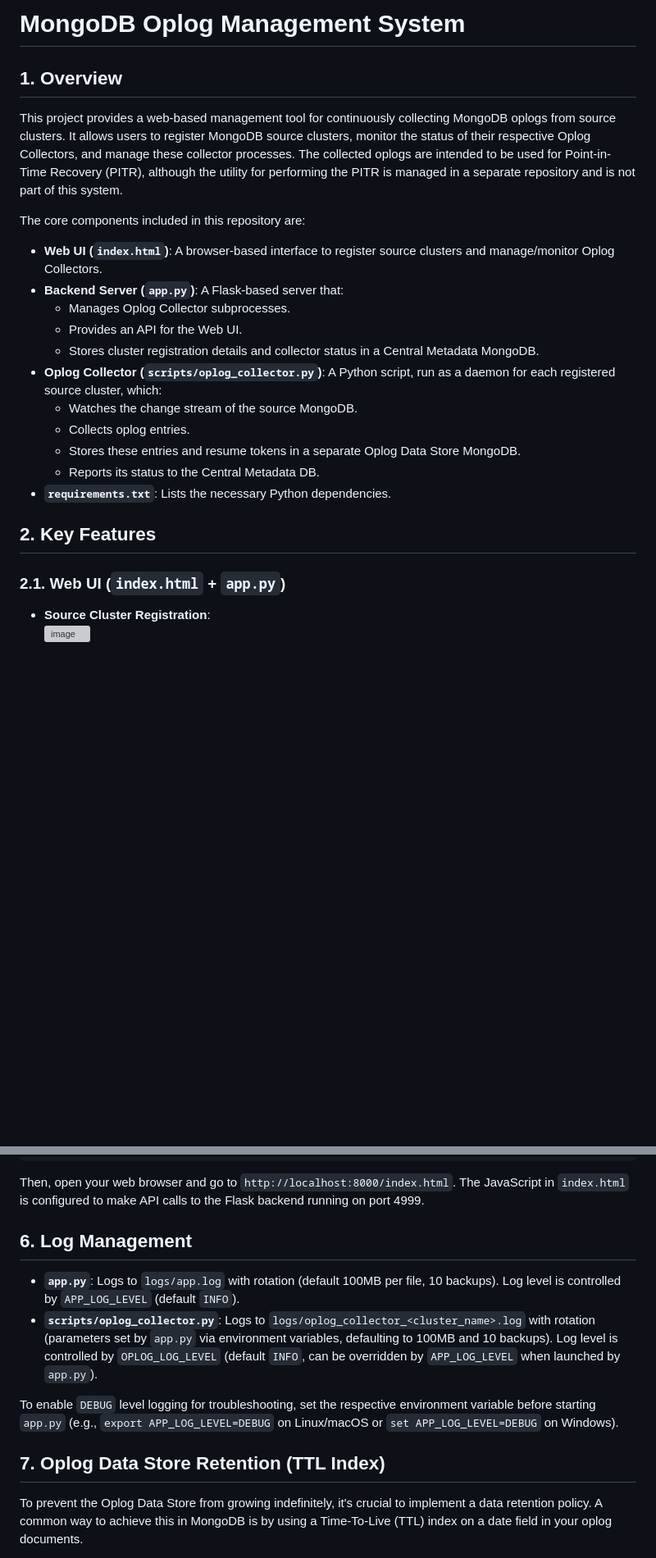
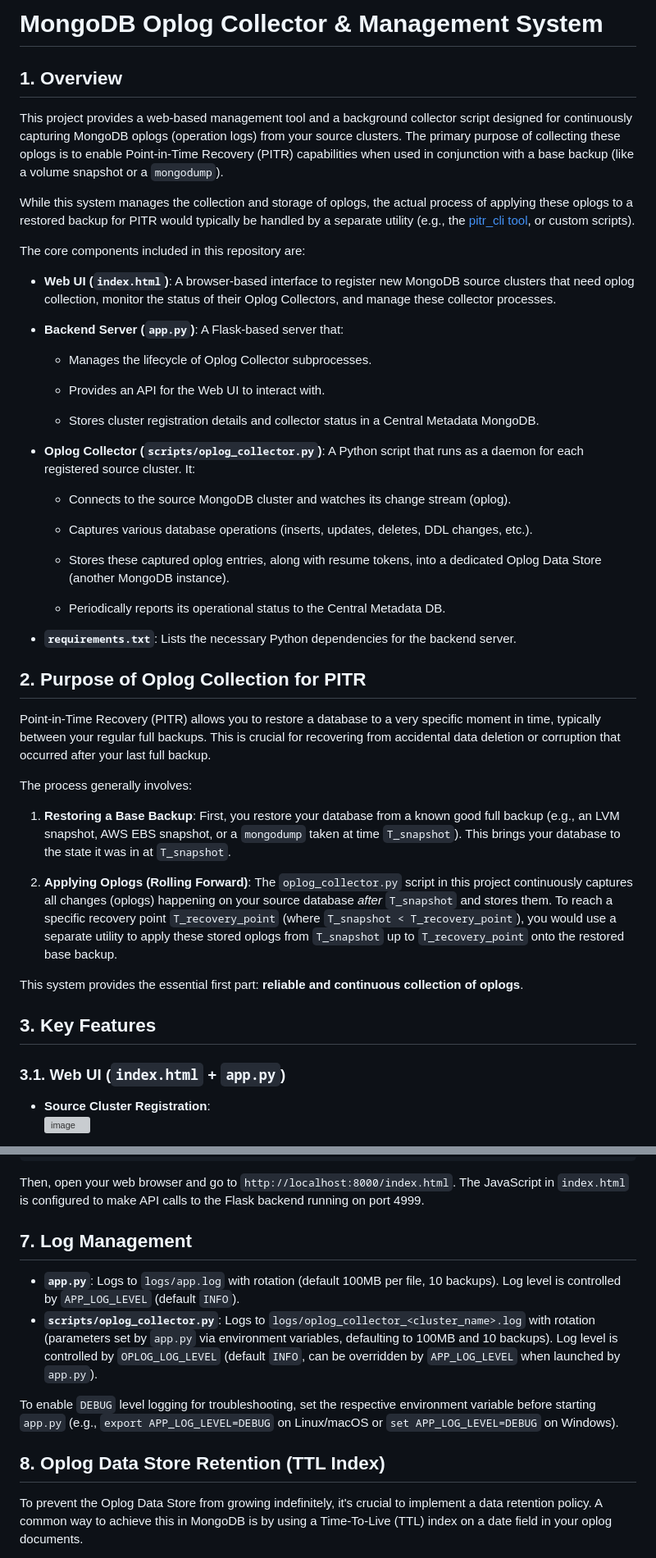
Before and after one commit to MongoBuddy/oplog_collector, a Markdown page: README.md, 2 parts joined by grey strips. Shown at 82% size. Rendered like a GitHub page; blank space fills up the shorter version; grey boxes are pictures that could not be loaded.

````diff
--- a/README.md
+++ b/README.md
@@ -1,26 +1,50 @@
-# **MongoDB Oplog Management System**
+# MongoDB Oplog Collector & Management System
 
-## **1\. Overview**
+## 1. Overview
 
-This project provides a web-based management tool for continuously collecting MongoDB oplogs from source clusters. It allows users to register MongoDB source clusters, monitor the status of their respective Oplog Collectors, and manage these collector processes. The collected oplogs are intended to be used for Point-in-Time Recovery (PITR), although the utility for performing the PITR is managed in a separate repository and is not part of this system.
+This project provides a web-based management tool and a background collector script designed for continuously capturing MongoDB oplogs (operation logs) from your source clusters. The primary purpose of collecting these oplogs is to enable Point-in-Time Recovery (PITR) capabilities when used in conjunction with a base backup (like a volume snapshot or a `mongodump`).
+
+While this system manages the collection and storage of oplogs, the actual process of applying these oplogs to a restored backup for PITR would typically be handled by a separate utility (e.g., the [pitr_cli tool](https://github.com/MongoBuddy/pitr_cli), or custom scripts).
 
 The core components included in this repository are:
 
-* **Web UI (`index.html`)**: A browser-based interface to register source clusters and manage/monitor Oplog Collectors.
+* **Web UI (`index.html`)**: A browser-based interface to register new MongoDB source clusters that need oplog collection, monitor the status of their Oplog Collectors, and manage these collector processes.
+
 * **Backend Server (`app.py`)**: A Flask-based server that:
-  * Manages Oplog Collector subprocesses.
-  * Provides an API for the Web UI.
+
+  * Manages the lifecycle of Oplog Collector subprocesses.
+
+  * Provides an API for the Web UI to interact with.
+
   * Stores cluster registration details and collector status in a Central Metadata MongoDB.
-* **Oplog Collector (`scripts/oplog_collector.py`)**: A Python script, run as a daemon for each registered source cluster, which:
-  * Watches the change stream of the source MongoDB.
-  * Collects oplog entries.
-  * Stores these entries and resume tokens in a separate Oplog Data Store MongoDB.
-  * Reports its status to the Central Metadata DB.
-* **`requirements.txt`**: Lists the necessary Python dependencies.
 
-## **2\. Key Features**
+* **Oplog Collector (`scripts/oplog_collector.py`)**: A Python script that runs as a daemon for each registered source cluster. It:
 
-### **2.1. Web UI (`index.html` \+ `app.py`)**
+  * Connects to the source MongoDB cluster and watches its change stream (oplog).
+
+  * Captures various database operations (inserts, updates, deletes, DDL changes, etc.).
+
+  * Stores these captured oplog entries, along with resume tokens, into a dedicated Oplog Data Store (another MongoDB instance).
+
+  * Periodically reports its operational status to the Central Metadata DB.
+
+* **`requirements.txt`**: Lists the necessary Python dependencies for the backend server.
+
+## 2. Purpose of Oplog Collection for PITR
+
+Point-in-Time Recovery (PITR) allows you to restore a database to a very specific moment in time, typically between your regular full backups. This is crucial for recovering from accidental data deletion or corruption that occurred after your last full backup.
+
+The process generally involves:
+
+1. **Restoring a Base Backup**: First, you restore your database from a known good full backup (e.g., an LVM snapshot, AWS EBS snapshot, or a `mongodump` taken at time `T_snapshot`). This brings your database to the state it was in at `T_snapshot`.
+
+2. **Applying Oplogs (Rolling Forward)**: The `oplog_collector.py` script in this project continuously captures all changes (oplogs) happening on your source database *after* `T_snapshot` and stores them. To reach a specific recovery point `T_recovery_point` (where `T_snapshot < T_recovery_point`), you would use a separate utility to apply these stored oplogs from `T_snapshot` up to `T_recovery_point` onto the restored base backup.
+
+This system provides the essential first part: **reliable and continuous collection of oplogs**.
+
+## **3\. Key Features**
+
+### **3.1. Web UI (`index.html` \+ `app.py`)**
 
 * **Source Cluster Registration**:
 ![image](https://github.com/user-attachments/assets/ee865744-7d09-4bd8-b90e-7182359d1387)
@@ -129,14 +153,14 @@ The application and scripts use environment variables for configuration.
 ```
    Then, open your web browser and go to `http://localhost:8000/index.html`. The JavaScript in `index.html` is configured to make API calls to the Flask backend running on port 4999\.
 
-## **6\. Log Management**
+## **7\. Log Management**
 
 * **`app.py`**: Logs to `logs/app.log` with rotation (default 100MB per file, 10 backups). Log level is controlled by `APP_LOG_LEVEL` (default `INFO`).
 * **`scripts/oplog_collector.py`**: Logs to `logs/oplog_collector_<cluster_name>.log` with rotation (parameters set by `app.py` via environment variables, defaulting to 100MB and 10 backups). Log level is controlled by `OPLOG_LOG_LEVEL` (default `INFO`, can be overridden by `APP_LOG_LEVEL` when launched by `app.py`).
 
 To enable `DEBUG` level logging for troubleshooting, set the respective environment variable before starting `app.py` (e.g., `export APP_LOG_LEVEL=DEBUG` on Linux/macOS or `set APP_LOG_LEVEL=DEBUG` on Windows).
 
-## **7\. Oplog Data Store Retention (TTL Index)**
+## **8\. Oplog Data Store Retention (TTL Index)**
 
 To prevent the Oplog Data Store from growing indefinitely, it's crucial to implement a data retention policy. A common way to achieve this in MongoDB is by using a Time-To-Live (TTL) index on a date field in your oplog documents.
 
````
Also changed, not shown: other parts of README.md (+9 -9 lines).
